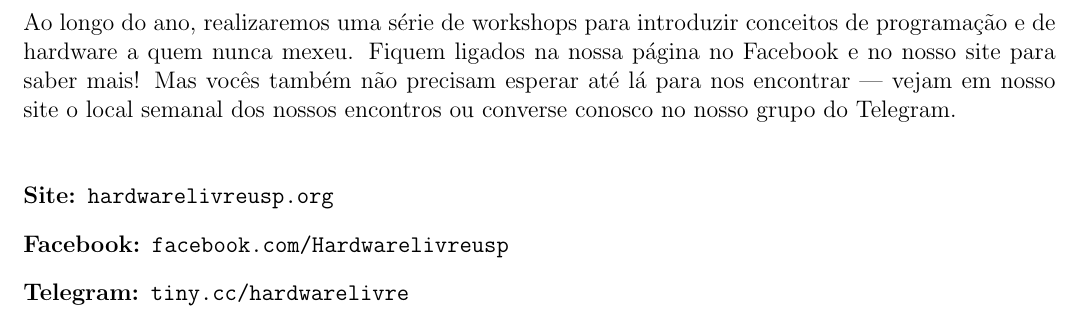
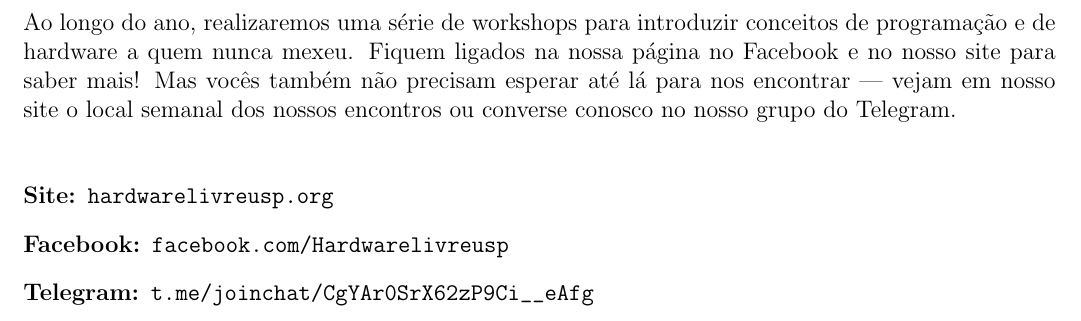
Before and after one commit to Kazuo256/guiadobixo, a LaTeX document (src/GuiaDoBixo.tex, which reads src/hardware_livre.tex): part of page 57 of 106, cut so that both start at the same text. Compiled offline with pdfLaTeX.

Commit message:
Atualização link do telegram
Arrumei o link do Telegram que estava incorreto

```diff
--- a/src/hardware_livre.tex
+++ b/src/hardware_livre.tex
@@ -34,7 +34,7 @@
 \begin{description}
   \item[Site:] \url{hardwarelivreusp.org}
   \item[Facebook:] \url{facebook.com/Hardwarelivreusp}
-  \item[Telegram:] \url{tiny.cc/hardwarelivre}
+  \item[Telegram:] \url{t.me/joinchat/CgYAr0SrX62zP9Ci__eAfg}
 \end{description}
 
 \end{subsecao}
```
